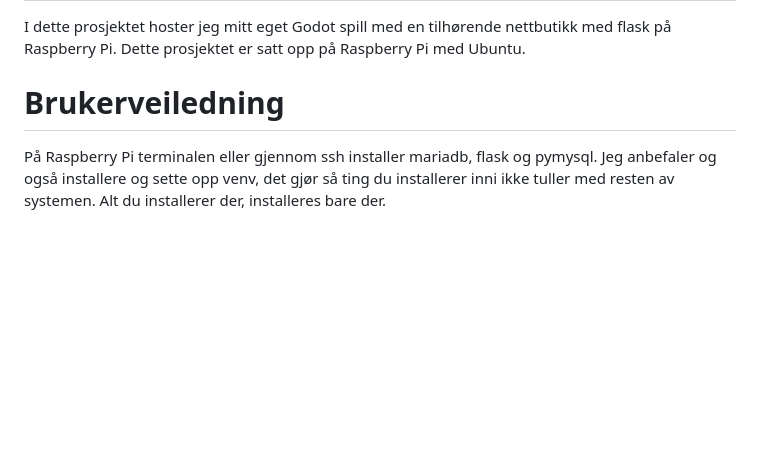
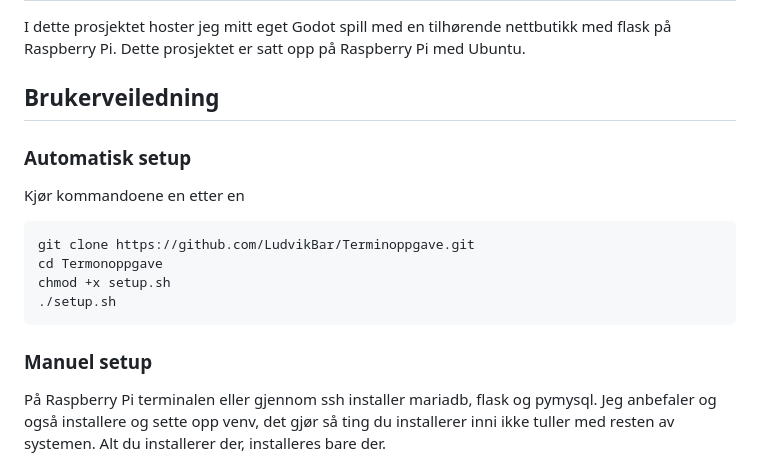
Before and after one commit to LudvikBar/Terminoppgave, a Markdown page: README.md, the part around the change. Rendered like a GitHub page; blank space fills up the shorter version.

Commit message:
Oppdatert README med autoSetup instrukser

```diff
--- a/README.md
+++ b/README.md
@@ -3,9 +3,25 @@ I dette prosjektet hoster jeg mitt eget Godot spill med en tilhørende nettbutik
 
 
 
-# Brukerveiledning
+## Brukerveiledning
 
 
+
+### Automatisk setup
+Kjør kommandoene en etter en
+<pre>
+git clone https://github.com/LudvikBar/Terminoppgave.git
+cd Termonoppgave
+chmod +x setup.sh
+./setup.sh
+</pre>
+
+
+
+
+
+
+### Manuel setup
 På Raspberry Pi terminalen eller gjennom ssh installer mariadb, flask og pymysql. Jeg anbefaler og også installere og sette opp venv, det gjør så ting du installerer inni ikke tuller med resten av systemen. Alt du installerer der, installeres bare der.
 
 Bare det som står i grått er kommandoer som skal kjøres.
```
